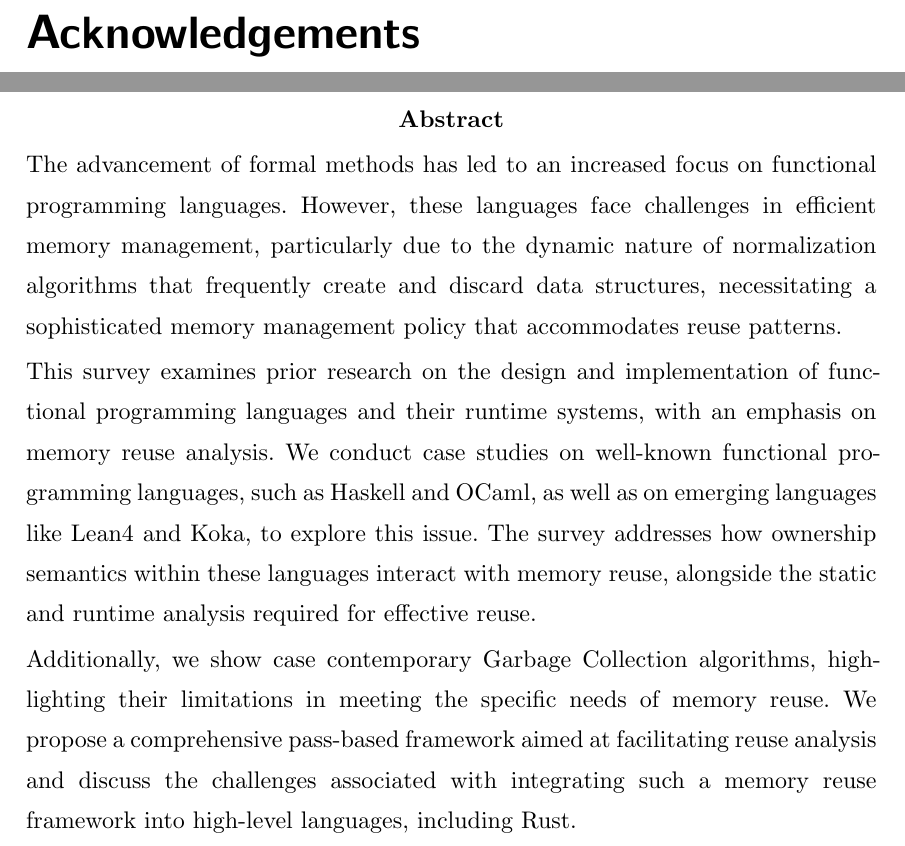
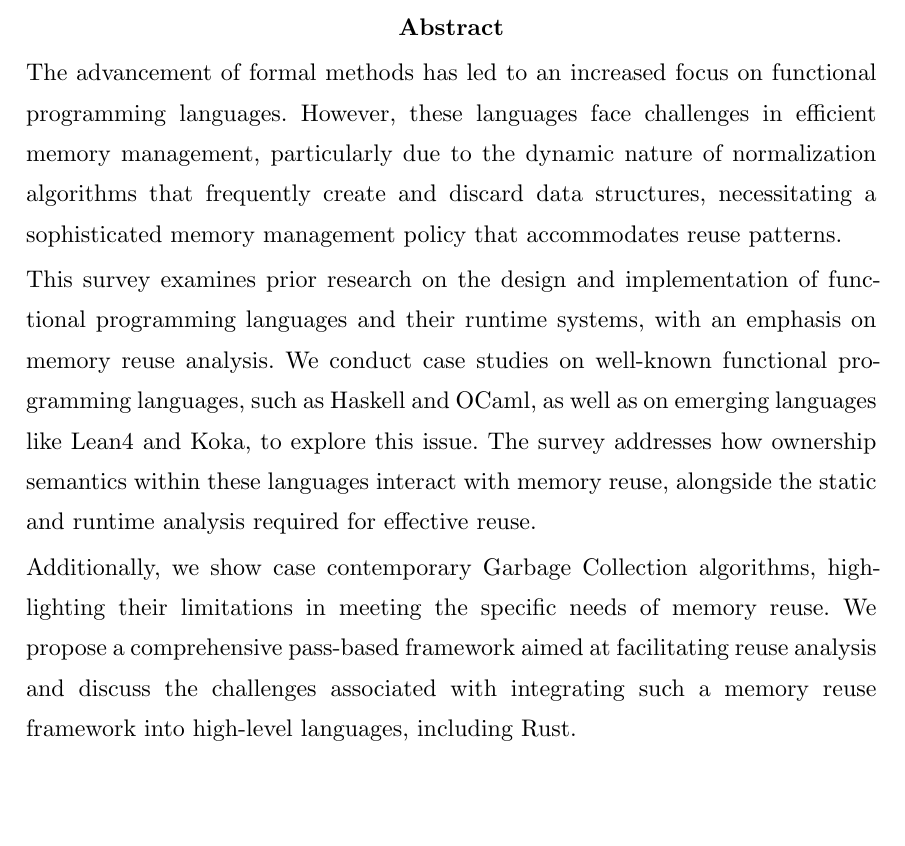
Before and after one commit to SchrodingerZhu/area-exam-survey, a Typst document (writing/thesis.typ): two parts of pages 5 and 6 of 21 before the commit and part of page 5 of 20 after it, the two joined at a grey line, cut at the place of the change, the shorter picture padded with empty space. Compiled offline with Typst 0.15.

Commit message:
[misc] remove ack session

```diff
--- a/writing/thesis.typ
+++ b/writing/thesis.typ
@@ -21,7 +21,7 @@
   submissionDate: submissionDate
 )
 
-#acknowledgement()
+// #acknowledgement()
 
 #abstract_en()
 
```
